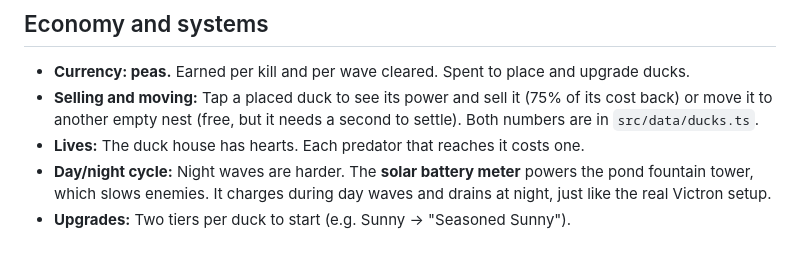
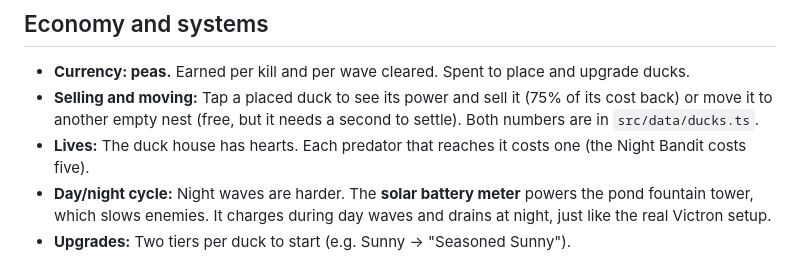
Before and after one commit to dreweasland/duckdefense, a Markdown page: CLAUDE.md, the part around the change. Rendered like a GitHub page.

Commit message:
CLAUDE.md: note the Night Bandit costs five hearts
Co-Authored-By: Claude Opus 5.5 <noreply@anthropic.com>

```diff
--- a/CLAUDE.md
+++ b/CLAUDE.md
@@ -70,7 +70,7 @@ everywhere: dialogue, tooltips, code comments.
 - **Selling and moving:** Tap a placed duck to see its power and sell it (75% of its cost
   back) or move it to another empty nest (free, but it needs a second to settle). Both
   numbers are in `src/data/ducks.ts`.
-- **Lives:** The duck house has hearts. Each predator that reaches it costs one.
+- **Lives:** The duck house has hearts. Each predator that reaches it costs one (the Night Bandit costs five).
 - **Day/night cycle:** Night waves are harder. The **solar battery meter** powers the
   pond fountain tower, which slows enemies. It charges during day waves and drains at
   night, just like the real Victron setup.
```
